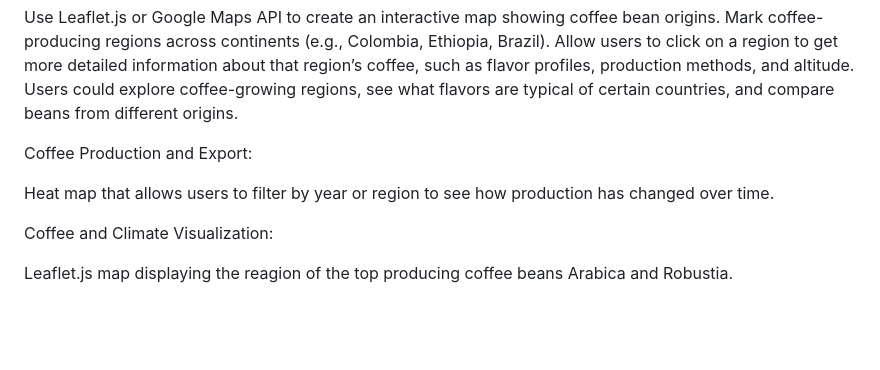
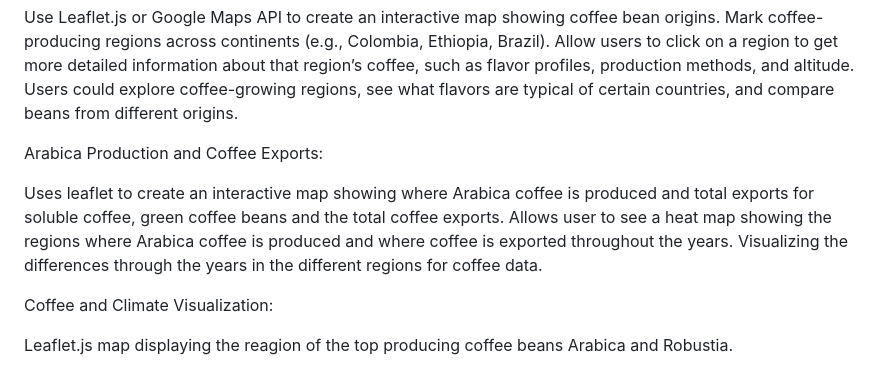
Before and after one commit to Mal303/Interactive-Coffee-Bean-Origin-Map, a Markdown page: README.md, the part around the change. Rendered like a GitHub page; blank space fills up the shorter version.

```diff
--- a/README.md
+++ b/README.md
@@ -18,9 +18,10 @@ Use Leaflet.js or Google Maps API to create an interactive map showing coffee be
 Allow users to click on a region to get more detailed information about that region’s coffee, such as flavor profiles, production methods, and altitude.
 Users could explore coffee-growing regions, see what flavors are typical of certain countries, and compare beans from different origins.
 
-Coffee Production and Export:
+Arabica Production and Coffee Exports:
 
-Heat map that allows users to filter by year or region to see how production has changed over time.
+Uses leaflet to create an interactive map showing where Arabica coffee is produced and total exports for soluble coffee, green coffee beans and the total coffee exports. Allows user to see a
+heat map showing the regions where Arabica coffee is produced and where coffee is exported throughout the years. Visualizing the differences through the years in the different regions for coffee data.
 
 Coffee and Climate Visualization:
 
```
